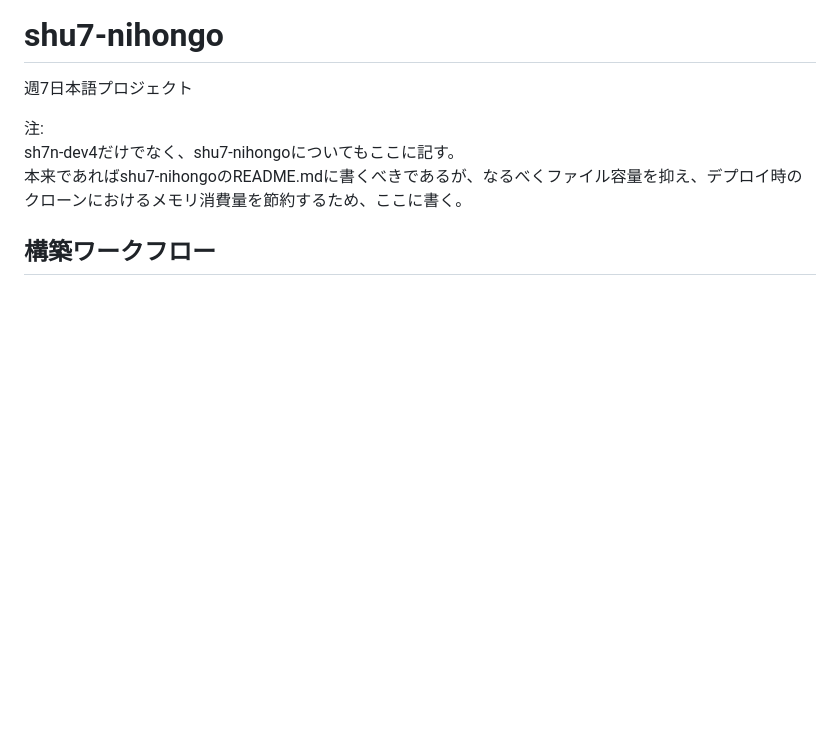
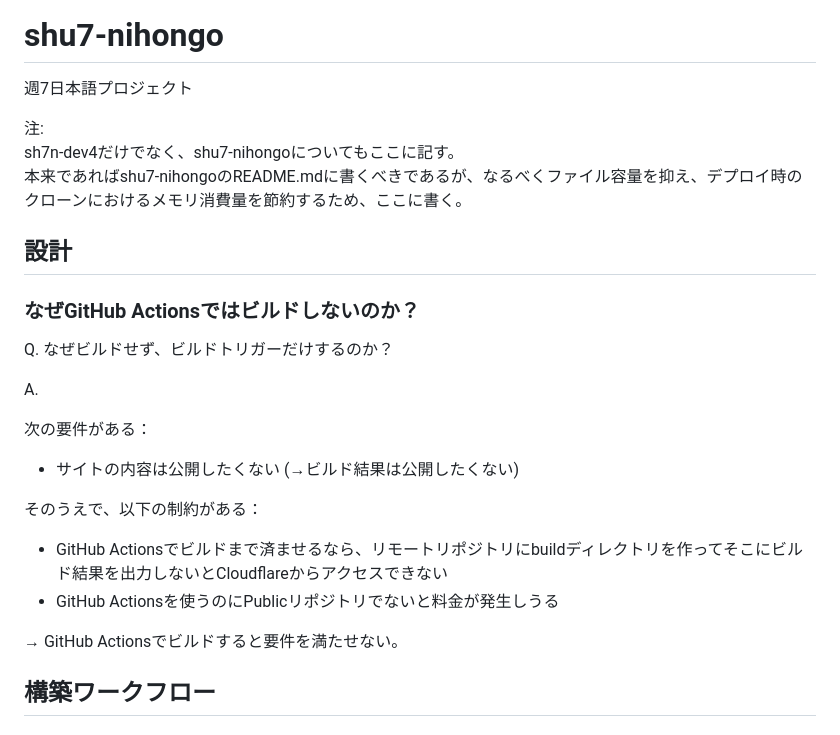
Before and after one commit to ky5bass/sh7n-dev4, a Markdown page: README.md, the part around the change. Drawn GitHub-style; blank space fills up the shorter version.

Commit message:
[SH7N-68] docs: なぜGitHub Actionsではビルドしないのか明記

```diff
--- a/README.md
+++ b/README.md
@@ -119,6 +119,26 @@ task gen
 注:
 sh7n-dev4だけでなく、shu7-nihongoについてもここに記す。
 本来であればshu7-nihongoのREADME.mdに書くべきであるが、なるべくファイル容量を抑え、デプロイ時のクローンにおけるメモリ消費量を節約するため、ここに書く。
+
+## 設計
+
+### なぜGitHub Actionsではビルドしないのか？
+
+Q. なぜビルドせず、ビルドトリガーだけするのか？
+
+A.
+
+次の要件がある：
+
+  - サイトの内容は公開したくない (→ビルド結果は公開したくない)
+
+そのうえで、以下の制約がある：
+
+  - GitHub Actionsでビルドまで済ませるなら、リモートリポジトリにbuildディレクトリを作ってそこにビルド結果を出力しないとCloudflareからアクセスできない
+  - GitHub Actionsを使うのにPublicリポジトリでないと料金が発生しうる
+
+→ GitHub Actionsでビルドすると要件を満たせない。
+
 
 ## 構築ワークフロー
 
```
